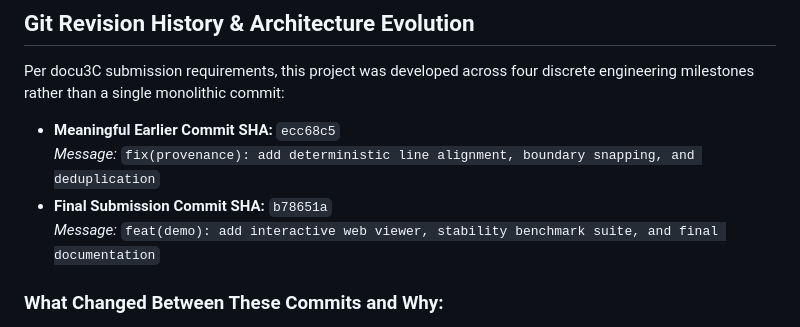
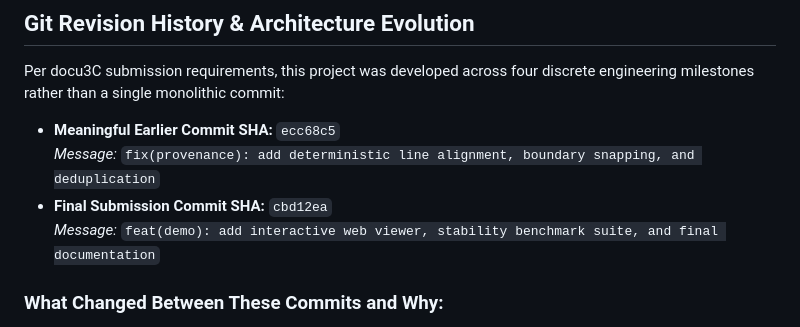
Before and after one commit to HUMBLE-GODD/Pinpo, a Markdown page: README.md, the part around the change. GitHub-like rendering.

Commit message:
docs: finalize commit SHA comparison in README

```diff
--- a/README.md
+++ b/README.md
@@ -71,7 +71,7 @@ Per docu3C submission requirements, this project was developed across four discr
 
 * **Meaningful Earlier Commit SHA:** `ecc68c5`
   *Message:* `fix(provenance): add deterministic line alignment, boundary snapping, and deduplication`
-* **Final Submission Commit SHA:** `b78651a`
+* **Final Submission Commit SHA:** `cbd12ea`
   *Message:* `feat(demo): add interactive web viewer, stability benchmark suite, and final documentation`
 
 ### What Changed Between These Commits and Why:
```
